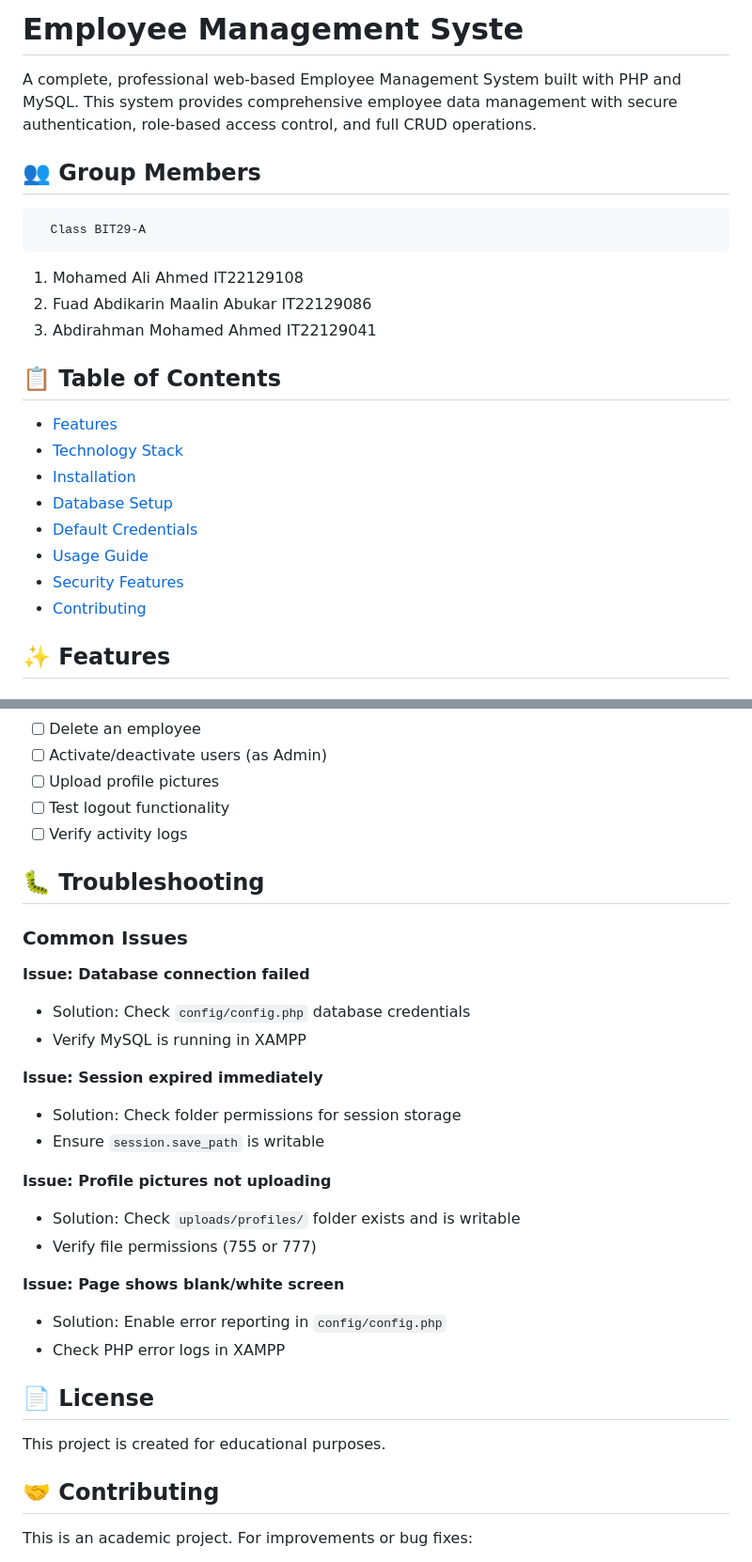
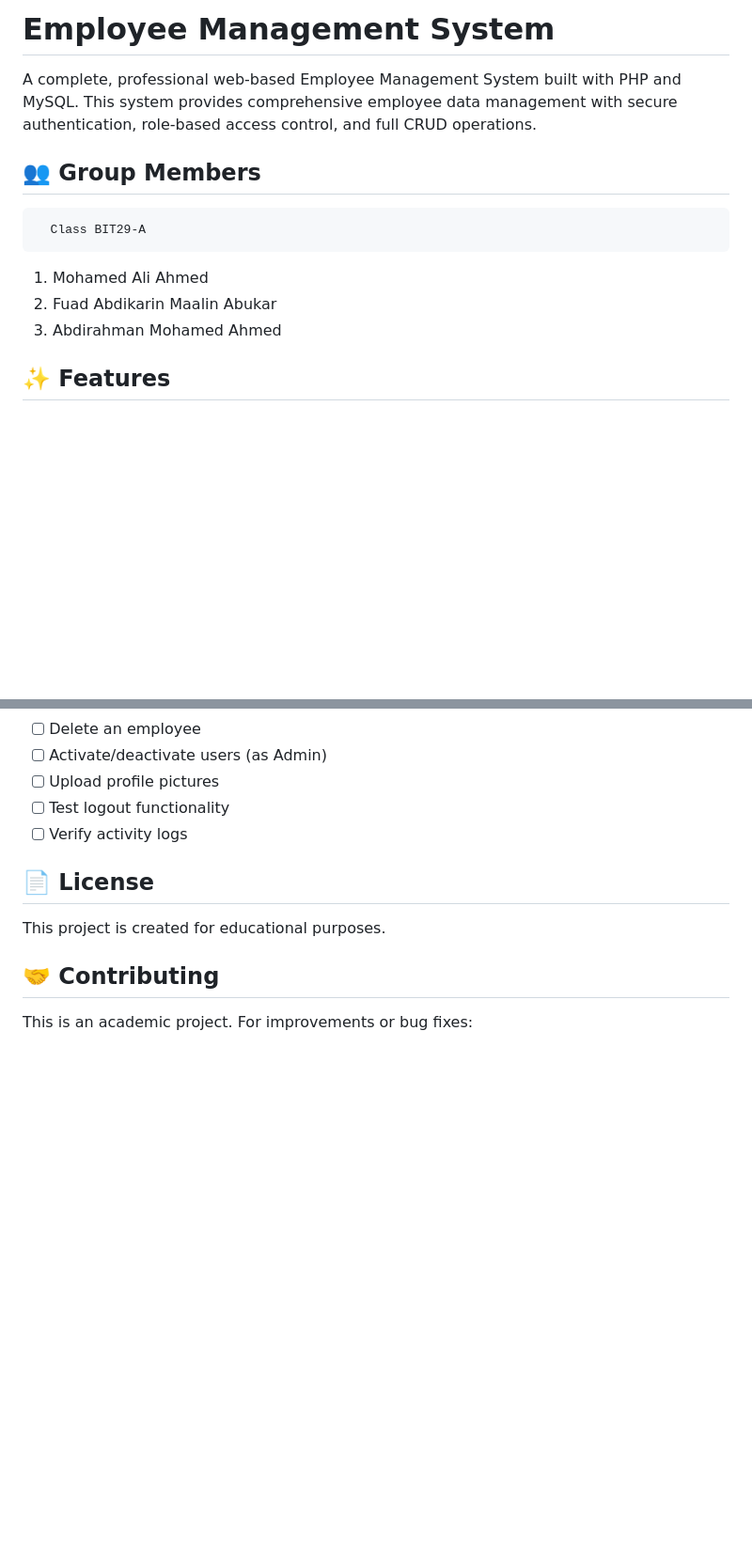
Before and after one commit to FuadAbdikarin/EmployeeManagementSystem, a Markdown page: Employee Management System/README.md, 2 parts joined by grey strips. Shown at 94% size. GitHub-like rendering; blank space fills up the shorter version.

```diff
--- a/Employee Management System/README.md
+++ b/Employee Management System/README.md
@@ -1,24 +1,15 @@
-# Employee Management Syste
+# Employee Management System
 
 A complete, professional web-based Employee Management System built with PHP and MySQL. This system provides comprehensive employee data management with secure authentication, role-based access control, and full CRUD operations.
 
 ## 👥 Group Members
 
       Class BIT29-A
-1. Mohamed Ali Ahmed                   IT22129108
-2. Fuad Abdikarin Maalin Abukar        IT22129086
-3. Abdirahman Mohamed Ahmed            IT22129041
+1. Mohamed Ali Ahmed
+2. Fuad Abdikarin Maalin Abukar
+3. Abdirahman Mohamed Ahmed
 
 
-## 📋 Table of Contents
-- [Features](#features)
-- [Technology Stack](#technology-stack)
-- [Installation](#installation)
-- [Database Setup](#database-setup)
-- [Default Credentials](#default-credentials)
-- [Usage Guide](#usage-guide)
-- [Security Features](#security-features)
-- [Contributing](#contributing)
 
 ## ✨ Features
 
@@ -235,27 +102,6 @@ After importing the database, you can login with:
 - [ ] Upload profile pictures
 - [ ] Test logout functionality
 - [ ] Verify activity logs
-
-## 🐛 Troubleshooting
-
-### Common Issues
-
-**Issue: Database connection failed**
-- Solution: Check `config/config.php` database credentials
-- Verify MySQL is running in XAMPP
-
-**Issue: Session expired immediately**
-- Solution: Check folder permissions for session storage
-- Ensure `session.save_path` is writable
-
-**Issue: Profile pictures not uploading**
-- Solution: Check `uploads/profiles/` folder exists and is writable
-- Verify file permissions (755 or 777)
-
-**Issue: Page shows blank/white screen**
-- Solution: Enable error reporting in `config/config.php`
-- Check PHP error logs in XAMPP
-
 
 ## 📄 License
 
```
Also changed, not shown: other parts of Employee Management System/README.md (+0 -124 lines).
